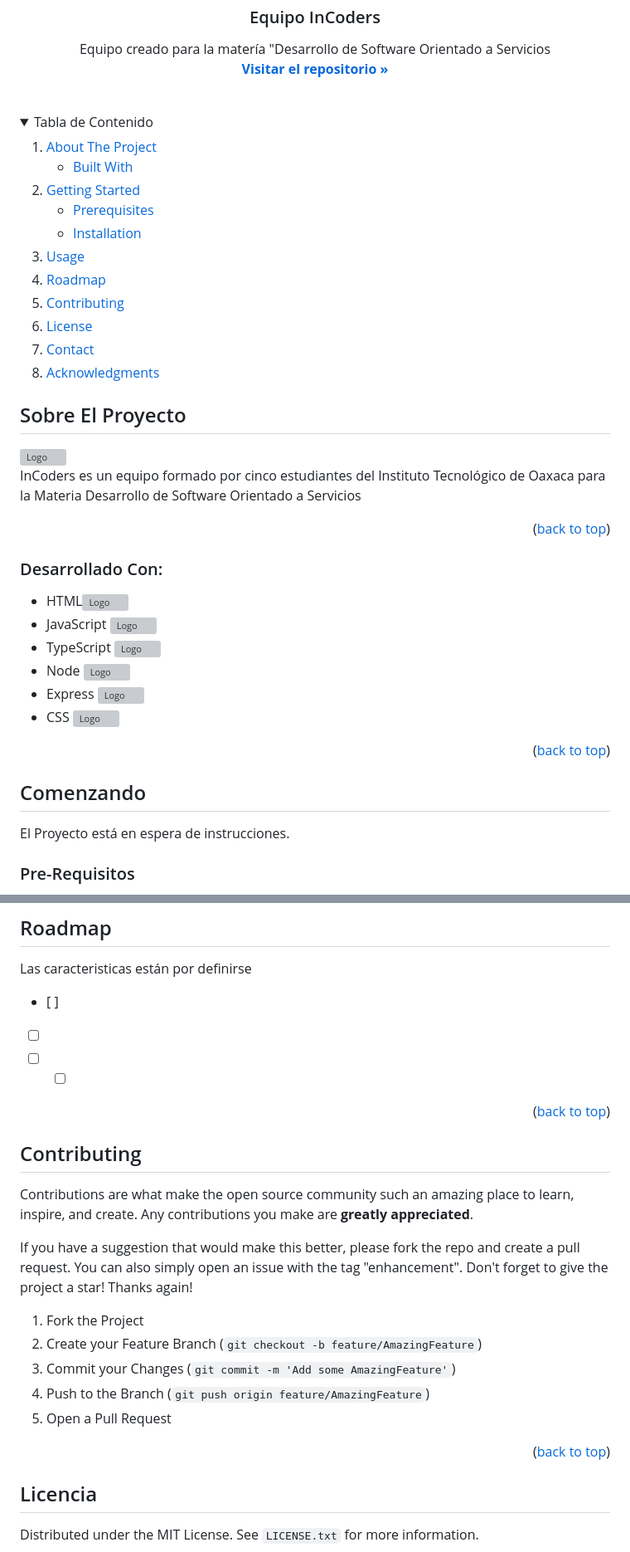
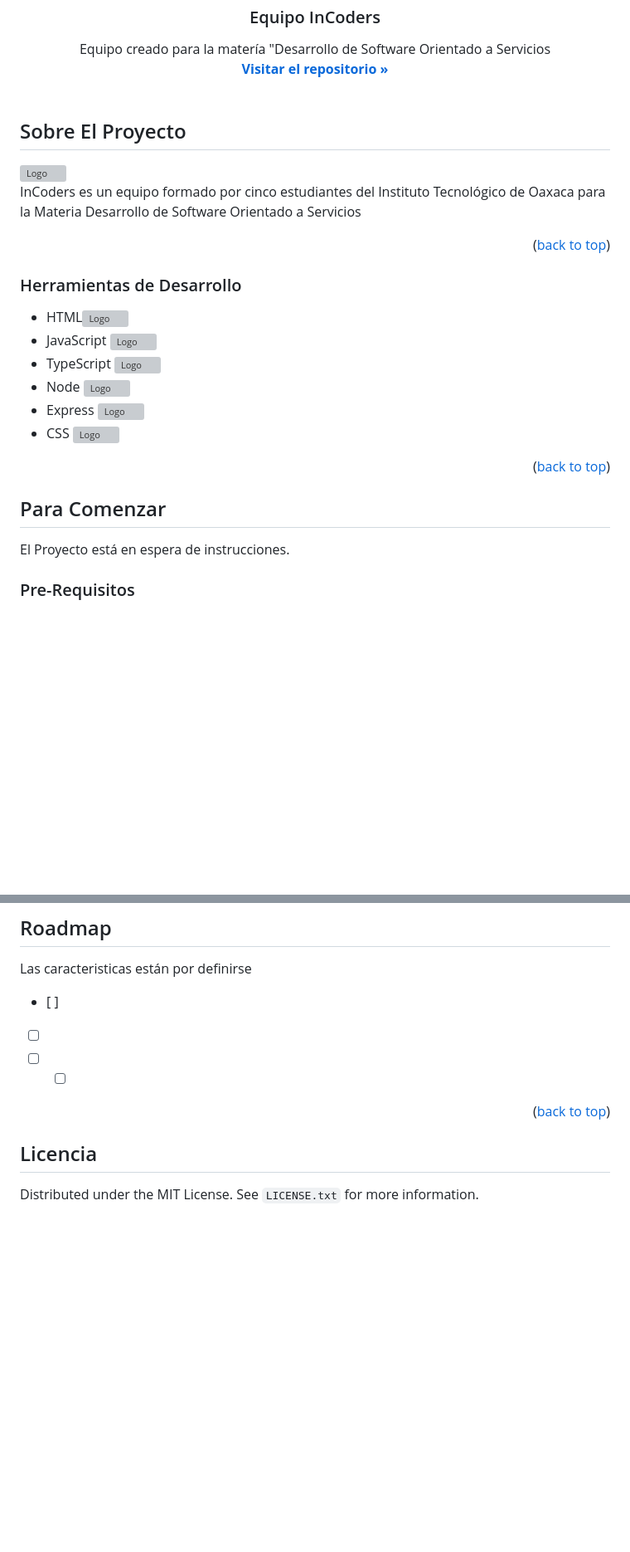
Before and after one commit to JafedCalvo/InCoders, a Markdown page: README.md, 2 parts joined by grey strips. Shown: that part at 83% size. Drawn GitHub-style; folded sections open; blank space fills up the shorter version; grey boxes are pictures that could not be loaded.

Commit message:
Se modificó el Readme

```diff
--- a/README.md
+++ b/README.md
@@ -47,31 +47,31 @@
 
 
 
-<!-- TABLE OF CONTENTS -->
+<!-- TABLE OF CONTENTS
 <details>
   <summary>Tabla de Contenido</summary>
   <ol>
     <li>
-      <a href="#about-the-project">About The Project</a>
+      <a href="#about-the-project">Sobre el Proyecto</a>
       <ul>
-        <li><a href="#built-with">Built With</a></li>
+        <li><a href="#built-with">Herramientas de desarrollo</a></li>
       </ul>
     </li>
     <li>
-      <a href="#getting-started">Getting Started</a>
+      <a href="#getting-started">Para Comenzar</a>
       <ul>
-        <li><a href="#prerequisites">Prerequisites</a></li>
-        <li><a href="#installation">Installation</a></li>
+        <li><a href="#prerequisites">Pre-Requisitos</a></li>
+        <li><a href="#installation">Instalación</a></li>
       </ul>
     </li>
-    <li><a href="#usage">Usage</a></li>
+    <li><a href="#usage">Usos</a></li>
     <li><a href="#roadmap">Roadmap</a></li>
-    <li><a href="#contributing">Contributing</a></li>
-    <li><a href="#license">License</a></li>
-    <li><a href="#contact">Contact</a></li>
-    <li><a href="#acknowledgments">Acknowledgments</a></li>
+    <li><a href="#contributing">Contribuciones</a></li>
+    <li><a href="#license">Licencia</a></li>
+    <li><a href="#contact">Contacto</a></li>
+    <li><a href="#acknowledgments">Agradecimientos</a></li>
   </ol>
-</details>
+</details>-->
 
 
 
@@ -85,7 +85,7 @@ InCoders es un equipo formado por cinco estudiantes del Instituto Tecnológico d
 
 
 
-### Desarrollado Con:
+### Herramientas de Desarrollo
 
 * HTML<img src="src/public/img/HTML.png" alt="Logo" width="25" height="25">
 * JavaScript <img src="src/public/img/JavaScript.png" alt="Logo" width="25" height="25">
@@ -99,7 +99,7 @@ InCoders es un equipo formado por cinco estudiantes del Instituto Tecnológico d
 
 
 <!-- GETTING STARTED -->
-## Comenzando
+## Para Comenzar
 
 El Proyecto está en espera de instrucciones.
 
@@ -161,11 +161,11 @@ Las caracteristicas están por definirse
 
 
 
-<!-- CONTRIBUTING -->
-## Contributing
+<!-- CONTRIBUTING
+## Contribuciones
 
-Contributions are what make the open source community such an amazing place to learn, inspire, and create. Any contributions you make are **greatly appreciated**.
-
+Las indicaciones para poder contribuir con el proyecto se añadirán posteriormente.
+<!--
 If you have a suggestion that would make this better, please fork the repo and create a pull request. You can also simply open an issue with the tag "enhancement".
 Don't forget to give the project a star! Thanks again!
 
@@ -175,7 +175,7 @@ Don't forget to give the project a star! Thanks again!
 4. Push to the Branch (`git push origin feature/AmazingFeature`)
 5. Open a Pull Request
 
-<p align="right">(<a href="#readme-top">back to top</a>)</p>
+<p align="right">(<a href="#readme-top">back to top</a>)</p> -->
 
 
 
```
